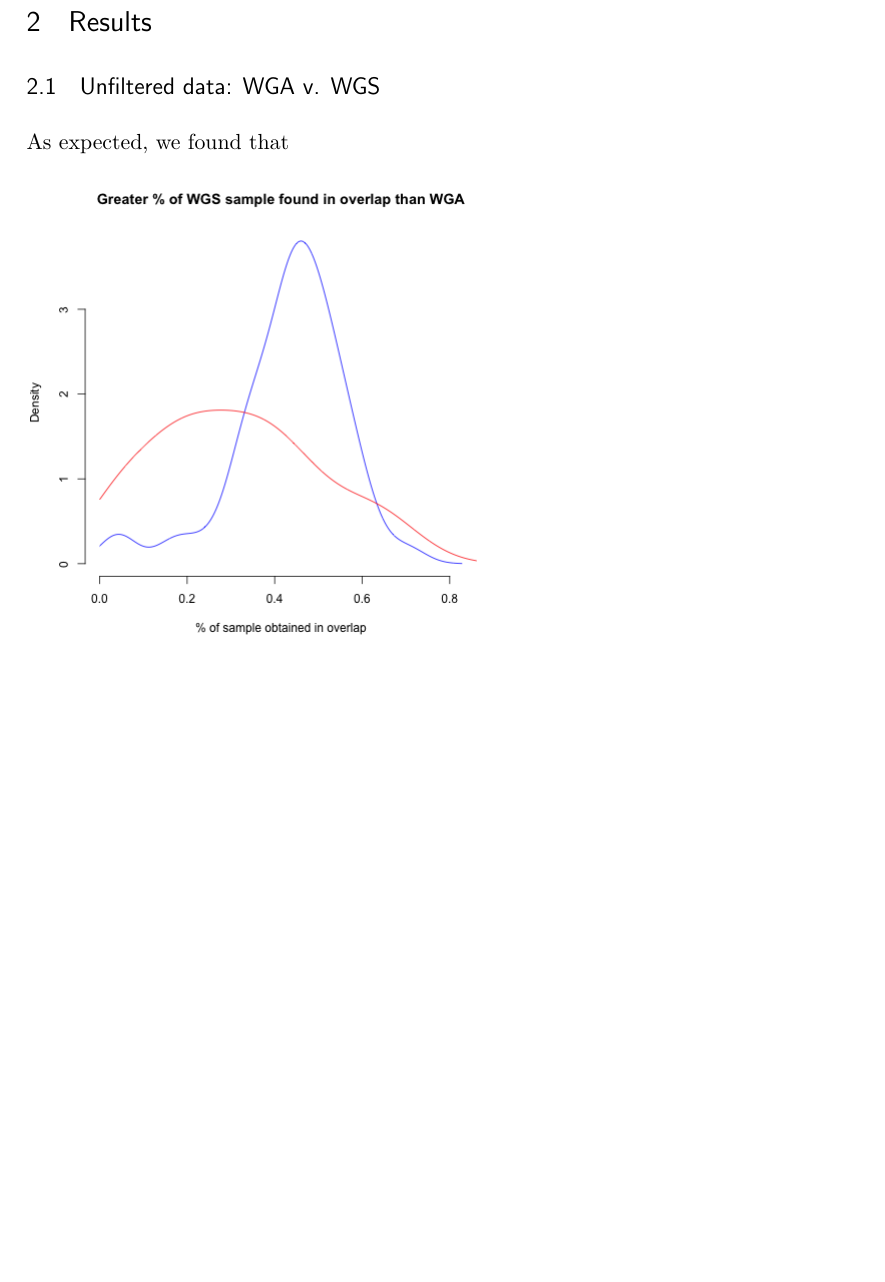
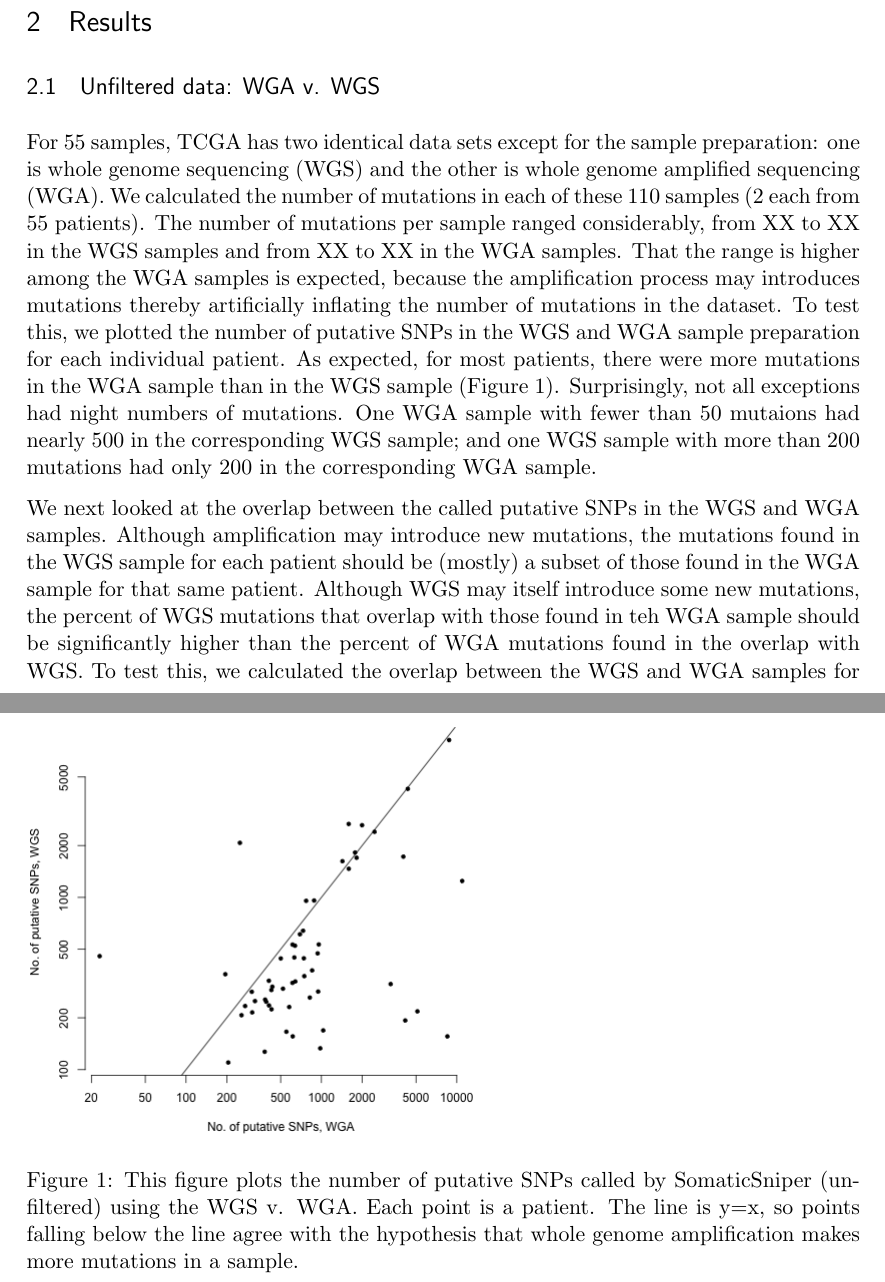
Before and after one commit to clauswilke/GBM_genomics, a LaTeX document (PAPER/rough_draft.tex): part of page 1 of 2 before the commit and two parts of pages 1 and 2 of 4 after it, the two joined at a grey line, cut so that both start at the same text, the shorter picture padded with empty space. The pictures show the PDF file PAPER/rough_draft.pdf that the author committed with the source.

Commit message:
more writing on paper...

```diff
--- a/PAPER/rough_draft.tex
+++ b/PAPER/rough_draft.tex
@@ -57,11 +57,26 @@ Intro goes here.
 
 \subsection{Unfiltered data: WGA v. WGS}
 
-As expected, we found that
+For 55 samples, TCGA has two identical data sets except for the sample preparation: one is whole genome sequencing (WGS) and the other is whole genome amplified sequencing (WGA). We calculated the number of mutations in each of these 110 samples (2 each from 55 patients). The number of mutations per sample ranged considerably, from XX to XX in the WGS samples and from XX to XX in the WGA samples. That the range is higher among the WGA samples is expected, because the amplification process may introduces mutations thereby artificially inflating the number of mutations in the dataset. To test this, we plotted the number of putative SNPs in the WGS and WGA sample preparation for each individual patient. As expected, for most patients, there were more mutations in the WGA sample than in the WGS sample (Figure 1). Surprisingly, not all exceptions had night numbers of mutations. One WGA sample with fewer than 50 mutaions had nearly 500 in the corresponding WGS sample; and one WGS sample with more than 200 mutations had only 200 in the corresponding WGA sample.
 
-% \begin{figure}
+\begin{figure}
+\includegraphics[scale=0.5]{C282_v_C484.png}
+\caption{This figure plots the number of putative SNPs called by SomaticSniper (unfiltered) using the WGS v. WGA. Each point is a patient. The line is y=x, so points falling below the line agree with the hypothesis that whole genome amplification makes more mutations in a sample.}
+\end{figure}
+
+We next looked at the overlap between the called putative SNPs in the WGS and WGA samples. Although amplification may introduce new mutations, the mutations found in the WGS sample for each patient should be (mostly) a subset of those found in the WGA sample for that same patient. Although WGS may itself introduce some new mutations, the percent of WGS mutations that overlap with those found in the WGA sample should be significantly higher than the percent of WGA mutations found in the overlap with WGS. To test this, we calculated the overlap between the WGS and WGA samples for each patient. As expected, WGS samples have fewer non-overlapping putative SNPs than WGA samples (Figure 2).
+
+\begin{figure}
 \includegraphics[scale=0.5]{unfiltered_overlap_WGS_WGA_together_densities.png}
-% \end{figure}
+\caption{This figure shows the density of the percentage of each WGS (blue) and WGA (red) sample that overlaps with the other from teh same patient. The WGS distribution is higher and narrower, showing that the WGS samples overall have a higher percentage overlap than the WGA samples, and less range in this parameter. }
+\end{figure}
+
+Although most samples agree with the hypotheses in figures one and two, there are outlyers:
+
+\begin{figure}
+\includegraphics[scale=0.5]{unfiltered_total_muts_v_percent_overlap.png}
+\caption{This is figure 3}
+\end{figure}
 
 \subsection{Unfiltered data: Time points}
 
```
Also changed, not shown: FIGURES/FIGURE_PDFS/unfiltered_C282-C484.pdf, FIGURES/FIGURE_PDFS/unfiltered_C282_C484_density.pdf, FIGURES/FIGURE_PDFS/unfiltered_C282_density.pdf, FIGURES/FIGURE_PDFS/unfiltered_C484_density.pdf, FIGURES/FIGURE_PDFS/unfiltered_difference_density.pdf, FIGURES/FIGURE_PDFS/unfiltered_overlap_WGS_WGA_together_densities.png, FIGURES/FIGURE_PDFS/unfiltered_total_muts_v_percent_overlap.pdf, PAPER/rough_draft.pdf, PAPER/rough_draft.tex (2 more changed lines), 2 other files.
